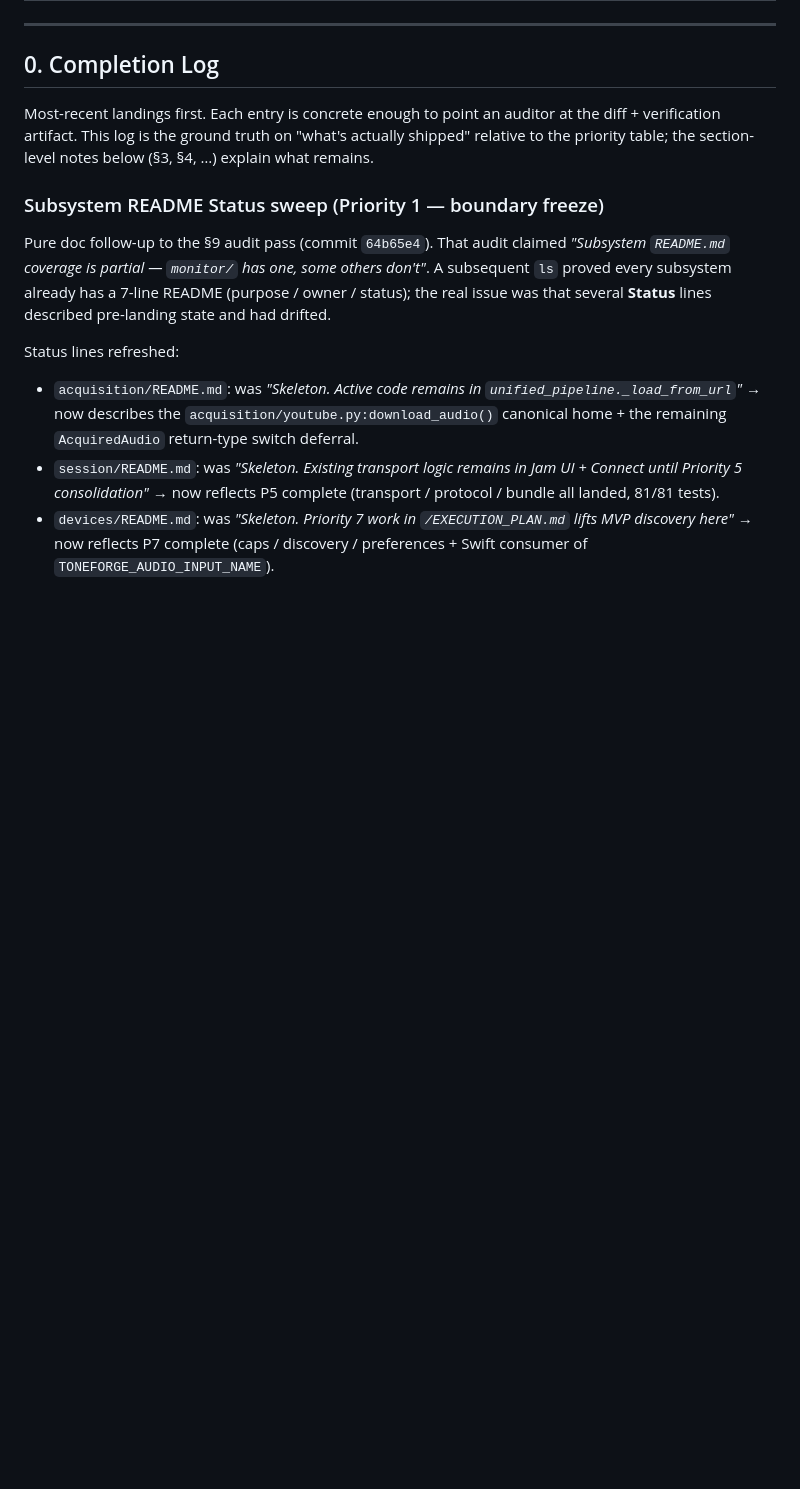
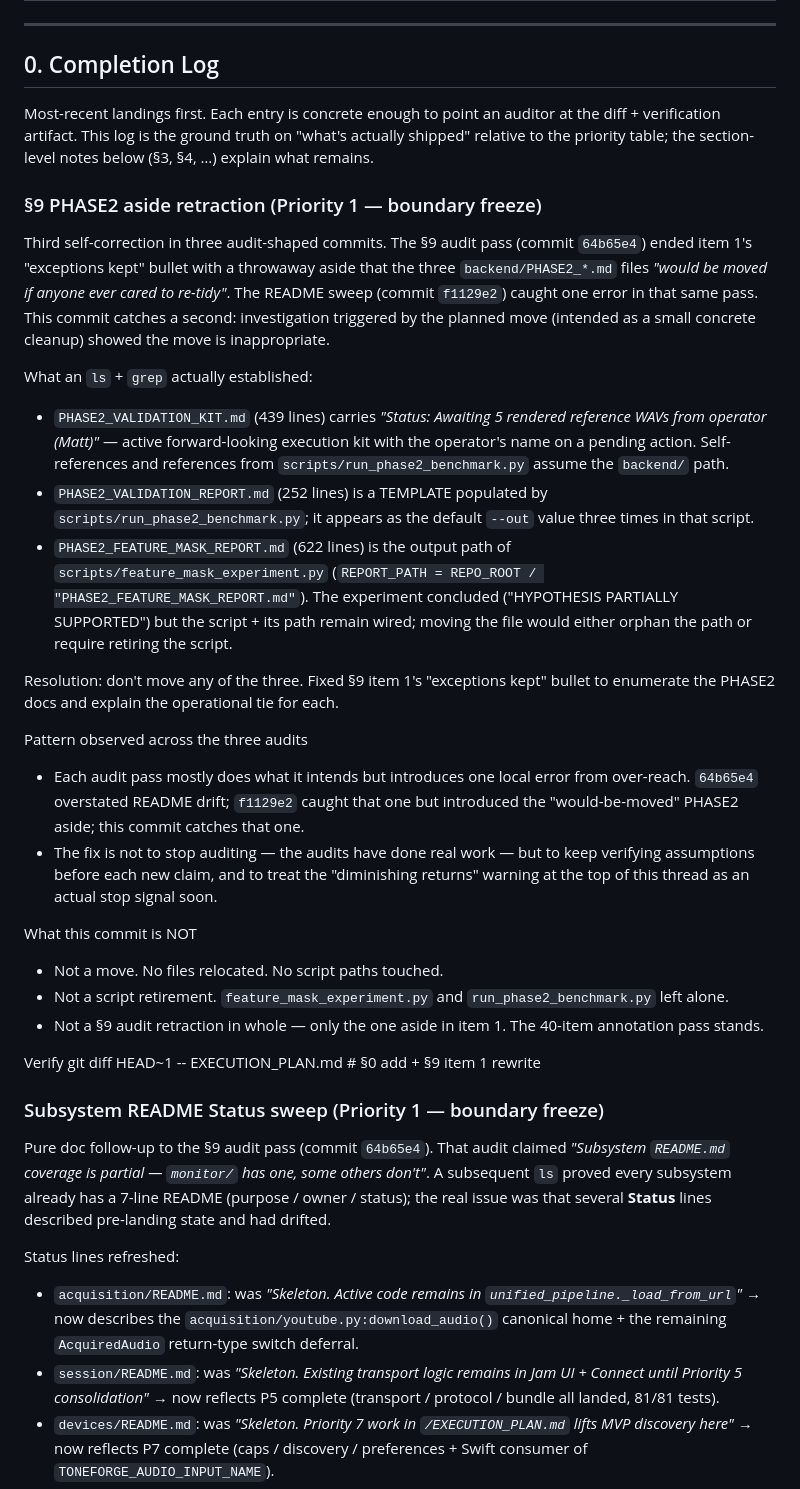
Before and after one commit to harvlad/tone-forge, a Markdown page: EXECUTION_PLAN.md, the part around one of its changes. GitHub-like rendering; blank space fills up the shorter version.

Commit message:
docs: retract §9 PHASE2 "would-be-moved" aside
Pure doc commit. Third self-correction in three audit-shaped
commits.

The §9 audit pass (commit 64b65e4) ended item 1's "exceptions
kept" bullet with a throwaway aside that the three
backend/PHASE2_*.md files *"would be moved if anyone ever cared
to re-tidy"*. Acting on that aside as the next concrete cleanup
triggered the investigation that proved it wrong.

What an ls + grep actually established
- PHASE2_VALIDATION_KIT.md (439 lines) carries "Status:
  Awaiting 5 rendered reference WAVs from operator (Matt)" —
  active forward-looking execution kit with the operator's
  name on a pending action. Self-references + references from
  scripts/run_phase2_benchmark.py assume the backend/ path.
- PHASE2_VALIDATION_REPORT.md (252 lines) is a TEMPLATE
  populated by scripts/run_phase2_benchmark.py; it appears as
  the default --out value three times in that script.
- PHASE2_FEATURE_MASK_REPORT.md (622 lines) is the output path
  of scripts/feature_mask_experiment.py
  (REPORT_PATH = REPO_ROOT / "PHASE2_FEATURE_MASK_REPORT.md").
  The experiment concluded ("HYPOTHESIS PARTIALLY SUPPORTED")
  but the script and its path remain wired; moving the file
  would either orphan the path or require retiring the script.

What this commit does
- §9 item 1: replaced the dismissive "would be moved if anyone
  ever cared to re-tidy" aside with an explicit per-file
  enumeration explaining the operational tie each PHASE2 doc
  has to a script. Treats backend/PHASE2_*.md as a legitimate
  exception class on par with EXTRACTION_STATUS.md and
  ROADMAP_STATUS.md.
- §0: new entry at the top documenting the retraction, the
  three-self-corrections-in-three-commits pattern, and the
  explicit "treat the diminishing-returns warning as an actual
  stop signal soon" reminder so the next session inherits the
  signal rather than re-discovering it.

What this commit is NOT
- Not a move. No files relocated.
- Not a script change. feature_mask_experiment.py and
  run_phase2_benchmark.py left alone.
- Not a §9 retraction in whole — only the one aside in item 1.
  The 40-item annotation pass stands; the PHASE2 finding makes
  it slightly more reliable, not less.

Verify
  git diff HEAD~1 -- EXECUTION_PLAN.md
    → §0 add (~50 lines) + §9 item 1 in-place rewrite.

Co-Authored-By: Claude <noreply@anthropic.com>

```diff
--- a/EXECUTION_PLAN.md
+++ b/EXECUTION_PLAN.md
@@ -39,6 +39,58 @@ Most-recent landings first. Each entry is concrete enough to point an
 auditor at the diff + verification artifact. This log is the ground
 truth on "what's actually shipped" relative to the priority table; the
 section-level notes below (§3, §4, …) explain what remains.
+
+### §9 PHASE2 aside retraction (Priority 1 — boundary freeze)
+
+Third self-correction in three audit-shaped commits. The §9 audit
+pass (commit `64b65e4`) ended item 1's "exceptions kept" bullet
+with a throwaway aside that the three `backend/PHASE2_*.md` files
+*"would be moved if anyone ever cared to re-tidy"*. The README
+sweep (commit `f1129e2`) caught one error in that same pass. This
+commit catches a second: investigation triggered by the planned
+move (intended as a small concrete cleanup) showed the move is
+inappropriate.
+
+What an `ls` + `grep` actually established:
+- `PHASE2_VALIDATION_KIT.md` (439 lines) carries
+  *"Status: Awaiting 5 rendered reference WAVs from operator
+  (Matt)"* — active forward-looking execution kit with the
+  operator's name on a pending action. Self-references and
+  references from `scripts/run_phase2_benchmark.py` assume the
+  `backend/` path.
+- `PHASE2_VALIDATION_REPORT.md` (252 lines) is a TEMPLATE
+  populated by `scripts/run_phase2_benchmark.py`; it appears
+  as the default `--out` value three times in that script.
+- `PHASE2_FEATURE_MASK_REPORT.md` (622 lines) is the output
+  path of `scripts/feature_mask_experiment.py`
+  (`REPORT_PATH = REPO_ROOT / "PHASE2_FEATURE_MASK_REPORT.md"`).
+  The experiment concluded ("HYPOTHESIS PARTIALLY SUPPORTED")
+  but the script + its path remain wired; moving the file
+  would either orphan the path or require retiring the script.
+
+Resolution: don't move any of the three. Fixed §9 item 1's
+"exceptions kept" bullet to enumerate the PHASE2 docs and explain
+the operational tie for each.
+
+Pattern observed across the three audits
+- Each audit pass mostly does what it intends but introduces
+  one local error from over-reach. `64b65e4` overstated README
+  drift; `f1129e2` caught that one but introduced the
+  "would-be-moved" PHASE2 aside; this commit catches that one.
+- The fix is not to stop auditing — the audits have done real
+  work — but to keep verifying assumptions before each new
+  claim, and to treat the "diminishing returns" warning at the
+  top of this thread as an actual stop signal soon.
+
+What this commit is NOT
+- Not a move. No files relocated. No script paths touched.
+- Not a script retirement. `feature_mask_experiment.py` and
+  `run_phase2_benchmark.py` left alone.
+- Not a §9 audit retraction in whole — only the one aside in
+  item 1. The 40-item annotation pass stands.
+
+Verify
+  git diff HEAD~1 -- EXECUTION_PLAN.md  # §0 add + §9 item 1 rewrite
 
 ### Subsystem README Status sweep (Priority 1 — boundary freeze)
 
```
Also changed, not shown: other parts of EXECUTION_PLAN.md (+14 -4 lines).
